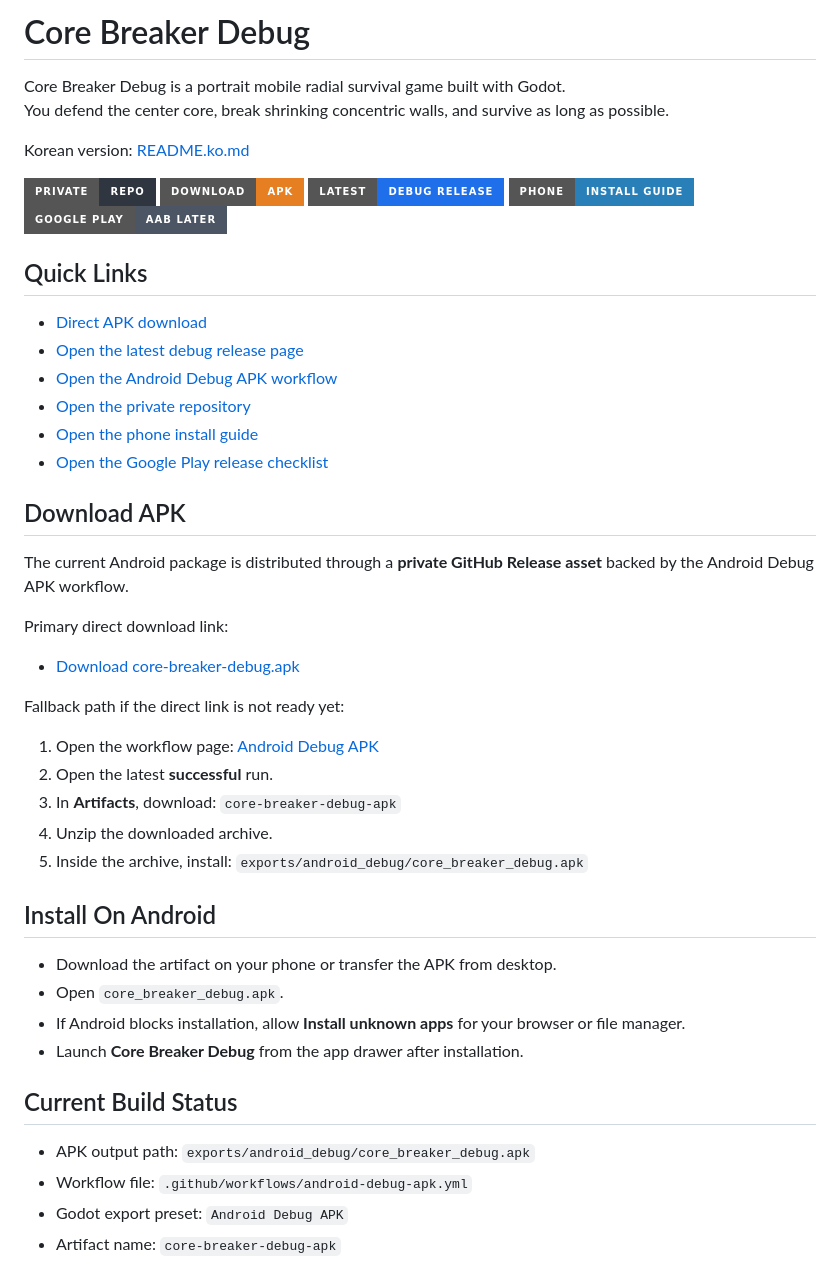
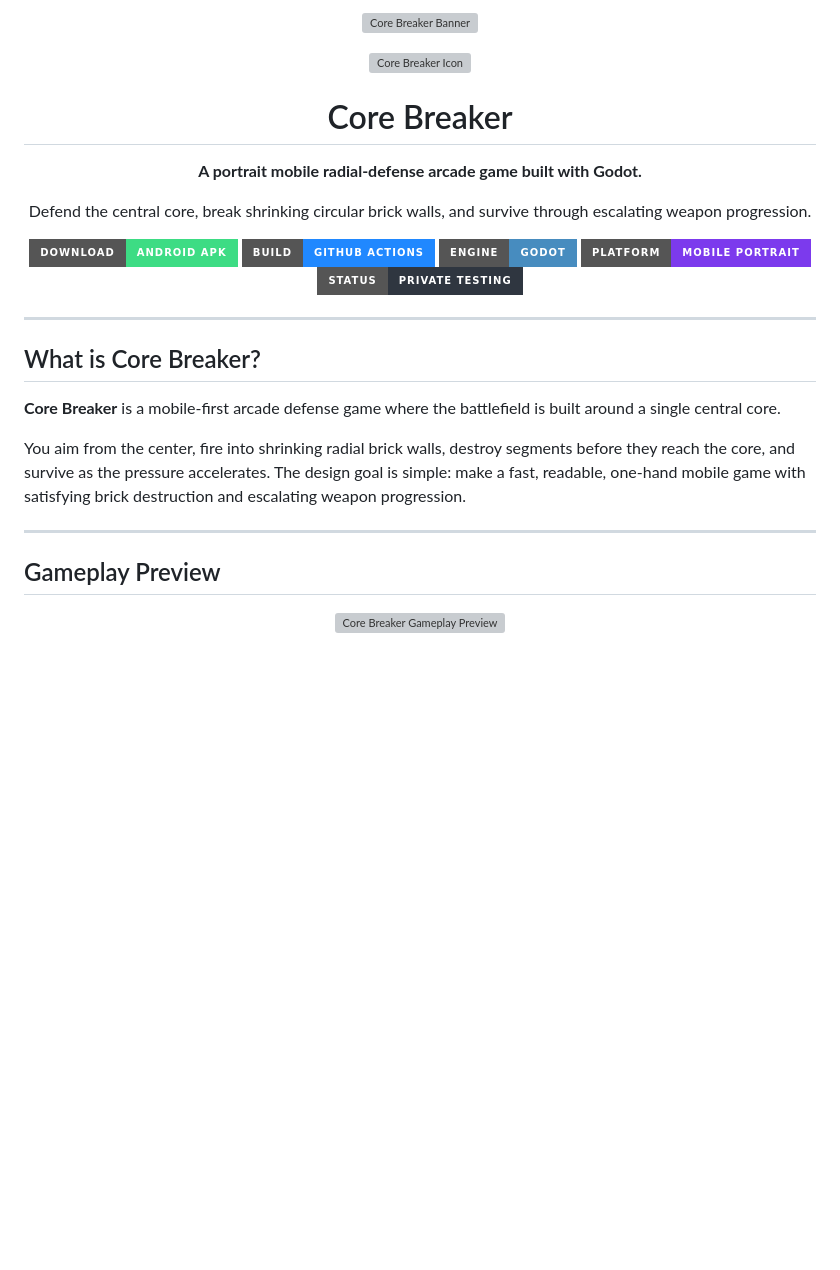
Before and after one commit to Everyseok/core-breaker-godot, a Markdown page: README.md, the part around one of its changes. GitHub-like rendering; badges without logos; blank space fills up the shorter version; grey boxes are pictures that could not be loaded.

Commit message:
Polish README as game project page

```diff
--- a/README.md
+++ b/README.md
@@ -1,59 +1,52 @@
-# Core Breaker Debug
+<p align="center">
+  <img src="docs/assets/readme/core-breaker-banner.png" alt="Core Breaker Banner" width="100%" />
+</p>
 
-Core Breaker Debug is a portrait mobile radial survival game built with Godot.
-You defend the center core, break shrinking concentric walls, and survive as long as possible.
+<!-- Add core-breaker-banner.png under docs/assets/readme/ when available. -->
 
-Korean version: [README.ko.md](README.ko.md)
+<p align="center">
+  <img src="docs/assets/readme/core-breaker-icon.png" alt="Core Breaker Icon" width="96" />
+</p>
 
-[![Private Repo](https://img.shields.io/badge/PRIVATE-REPO-2f3640?style=for-the-badge&logo=github)](https://github.com/Everyseok/core-breaker-godot)
-[![Download APK](https://img.shields.io/badge/DOWNLOAD-APK-e67e22?style=for-the-badge&logo=android)](https://github.com/Everyseok/core-breaker-godot/releases/download/android-debug-latest/core-breaker-debug.apk)
-[![Latest Release](https://img.shields.io/badge/LATEST-DEBUG%20RELEASE-1f6feb?style=for-the-badge&logo=github)](https://github.com/Everyseok/core-breaker-godot/releases/tag/android-debug-latest)
-[![Phone Guide](https://img.shields.io/badge/PHONE-INSTALL%20GUIDE-2980b9?style=for-the-badge&logo=readthedocs)](docs/ANDROID_PHONE_TEST_FROM_GITHUB.md)
-[![AAB Later](https://img.shields.io/badge/GOOGLE%20PLAY-AAB%20LATER-4b5563?style=for-the-badge&logo=googleplay)](docs/GOOGLE_PLAY_RELEASE_MASTER_CHECKLIST.md)
+<!-- Add core-breaker-icon.png under docs/assets/readme/ when available. -->
 
-## Quick Links
+<h1 align="center">Core Breaker</h1>
 
-- [Direct APK download](https://github.com/Everyseok/core-breaker-godot/releases/download/android-debug-latest/core-breaker-debug.apk)
-- [Open the latest debug release page](https://github.com/Everyseok/core-breaker-godot/releases/tag/android-debug-latest)
-- [Open the Android Debug APK workflow](https://github.com/Everyseok/core-breaker-godot/actions/workflows/android-debug-apk.yml)
-- [Open the private repository](https://github.com/Everyseok/core-breaker-godot)
-- [Open the phone install guide](docs/ANDROID_PHONE_TEST_FROM_GITHUB.md)
-- [Open the Google Play release checklist](docs/GOOGLE_PLAY_RELEASE_MASTER_CHECKLIST.md)
+<p align="center">
+  <strong>A portrait mobile radial-defense arcade game built with Godot.</strong>
+</p>
 
-## Download APK
+<p align="center">
+  Defend the central core, break shrinking circular brick walls, and survive through escalating weapon progression.
+</p>
 
-The current Android package is distributed through a **private GitHub Release asset** backed by the Android Debug APK workflow.
+<p align="center">
+  <a href="https://github.com/Everyseok/core-breaker-godot/releases/download/android-debug-latest/core-breaker-debug.apk">
+    <img src="https://img.shields.io/badge/Download-Android%20APK-3DDC84?style=for-the-badge&logo=android&logoColor=white" alt="Download Android APK" />
+  </a>
+  <a href="https://github.com/Everyseok/core-breaker-godot/actions/workflows/android-debug-apk.yml">
+    <img src="https://img.shields.io/badge/Build-GitHub%20Actions-2088FF?style=for-the-badge&logo=githubactions&logoColor=white" alt="GitHub Actions" />
+  </a>
+  <img src="https://img.shields.io/badge/Engine-Godot-478CBF?style=for-the-badge&logo=godotengine&logoColor=white" alt="Godot" />
+  <img src="https://img.shields.io/badge/Platform-Mobile%20Portrait-7C3AED?style=for-the-badge" alt="Mobile Portrait" />
+  <img src="https://img.shields.io/badge/Status-Private%20Testing-2F3640?style=for-the-badge&logo=github" alt="Private Testing" />
+</p>
 
-Primary direct download link:
+---
 
-- [Download core-breaker-debug.apk](https://github.com/Everyseok/core-breaker-godot/releases/download/android-debug-latest/core-breaker-debug.apk)
+## What is Core Breaker?
 
-Fallback path if the direct link is not ready yet:
+**Core Breaker** is a mobile-first arcade defense game where the battlefield is built around a single central core.
 
-1. Open the workflow page:
-   [Android Debug APK](https://github.com/Everyseok/core-breaker-godot/actions/workflows/android-debug-apk.yml)
-2. Open the latest **successful** run.
-3. In **Artifacts**, download:
-   `core-breaker-debug-apk`
-4. Unzip the downloaded archive.
-5. Inside the archive, install:
-   `exports/android_debug/core_breaker_debug.apk`
+You aim from the center, fire into shrinking radial brick walls, destroy segments before they reach the core, and survive as the pressure accelerates. The design goal is simple: make a fast, readable, one-hand mobile game with satisfying brick destruction and escalating weapon progression.
 
-## Install On Android
+---
 
-- Download the artifact on your phone or transfer the APK from desktop.
-- Open `core_breaker_debug.apk`.
-- If Android blocks installation, allow **Install unknown apps** for your browser or file manager.
-- Launch **Core Breaker Debug** from the app drawer after installation.
+## Gameplay Preview
 
-## Current Build Status
+<p align="center">
+  <img src="docs/assets/readme/gameplay-preview.gif" alt="Core Breaker Gameplay Preview" width="72%" />
+</p>
 
-- APK output path:
-  `exports/android_debug/core_breaker_debug.apk`
-- Workflow file:
-  `.github/workflows/android-debug-apk.yml`
-- Godot export preset:
-  `Android Debug APK`
-- Artifact name:
-  `core-breaker-debug-apk`
+<!-- Add gameplay-preview.gif under docs/assets/readme/ when available. -->
 
```
Also changed, not shown: other parts of README.md (+121 -15 lines).
